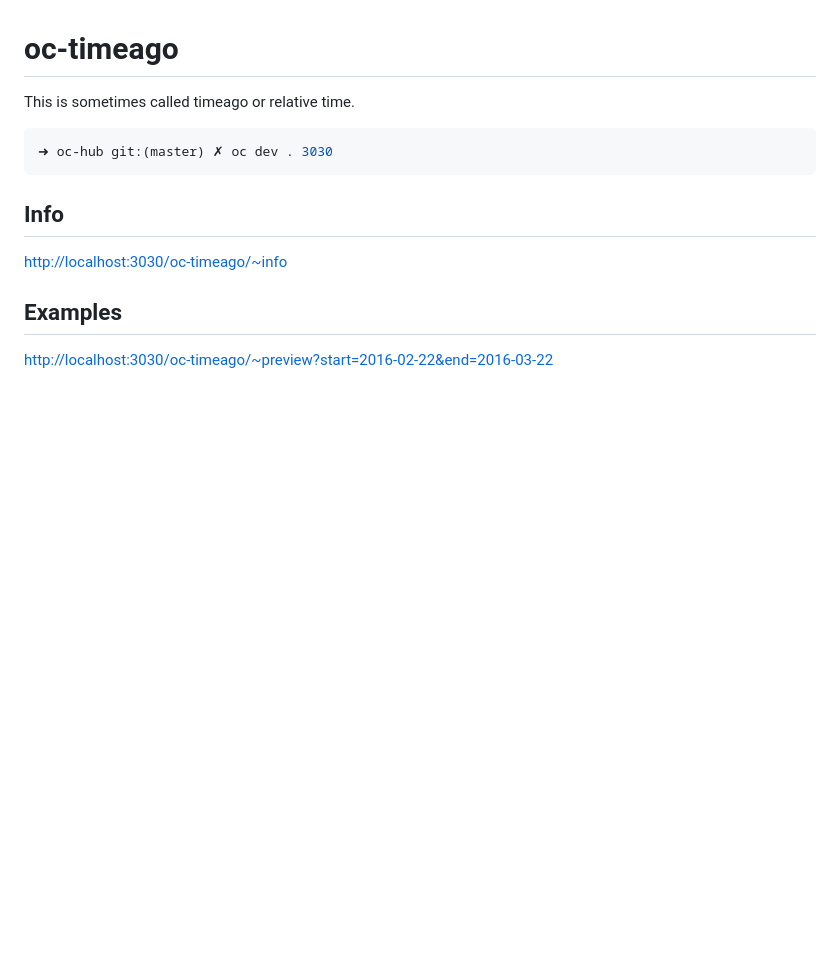
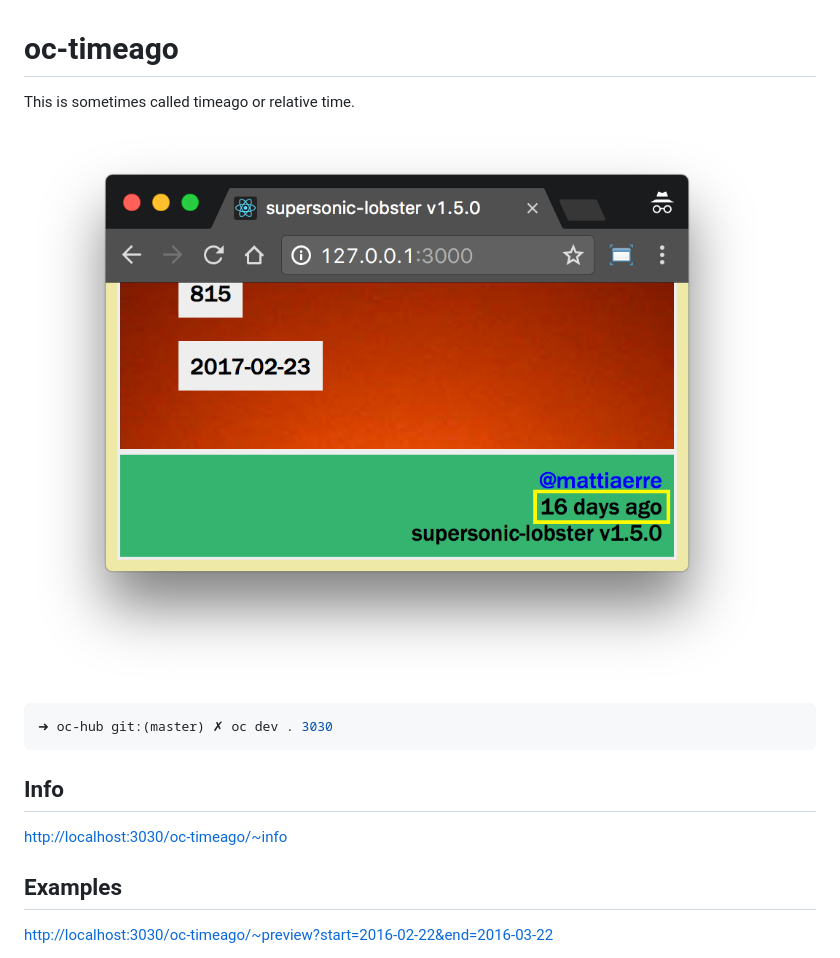
Before and after one commit to mattiaerre/oc-hub, a Markdown page: oc-timeago/README.md, the part around the change. Drawn GitHub-style; pictures changed too: oc-timeago/oc-timeago.png (added); blank space fills up the shorter version.

Commit message:
add screenshot

````diff
--- a/oc-timeago/README.md
+++ b/oc-timeago/README.md
@@ -1,6 +1,8 @@
 # oc-timeago
 
 This is sometimes called timeago or relative time.
+
+![oc-timeago](oc-timeago.png "oc-timeago")
 
 ```bash
 ➜ oc-hub git:(master) ✗ oc dev . 3030
````
